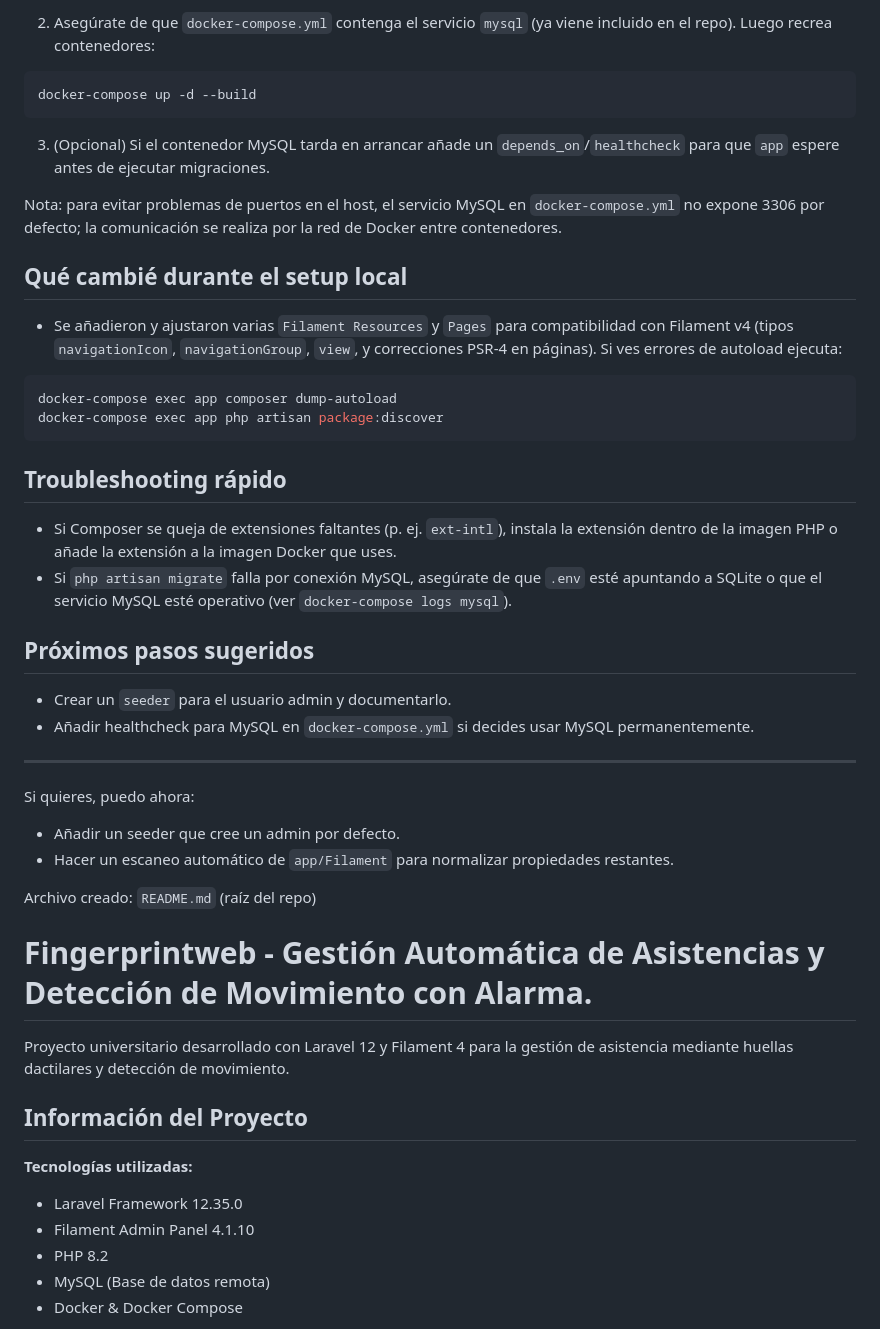
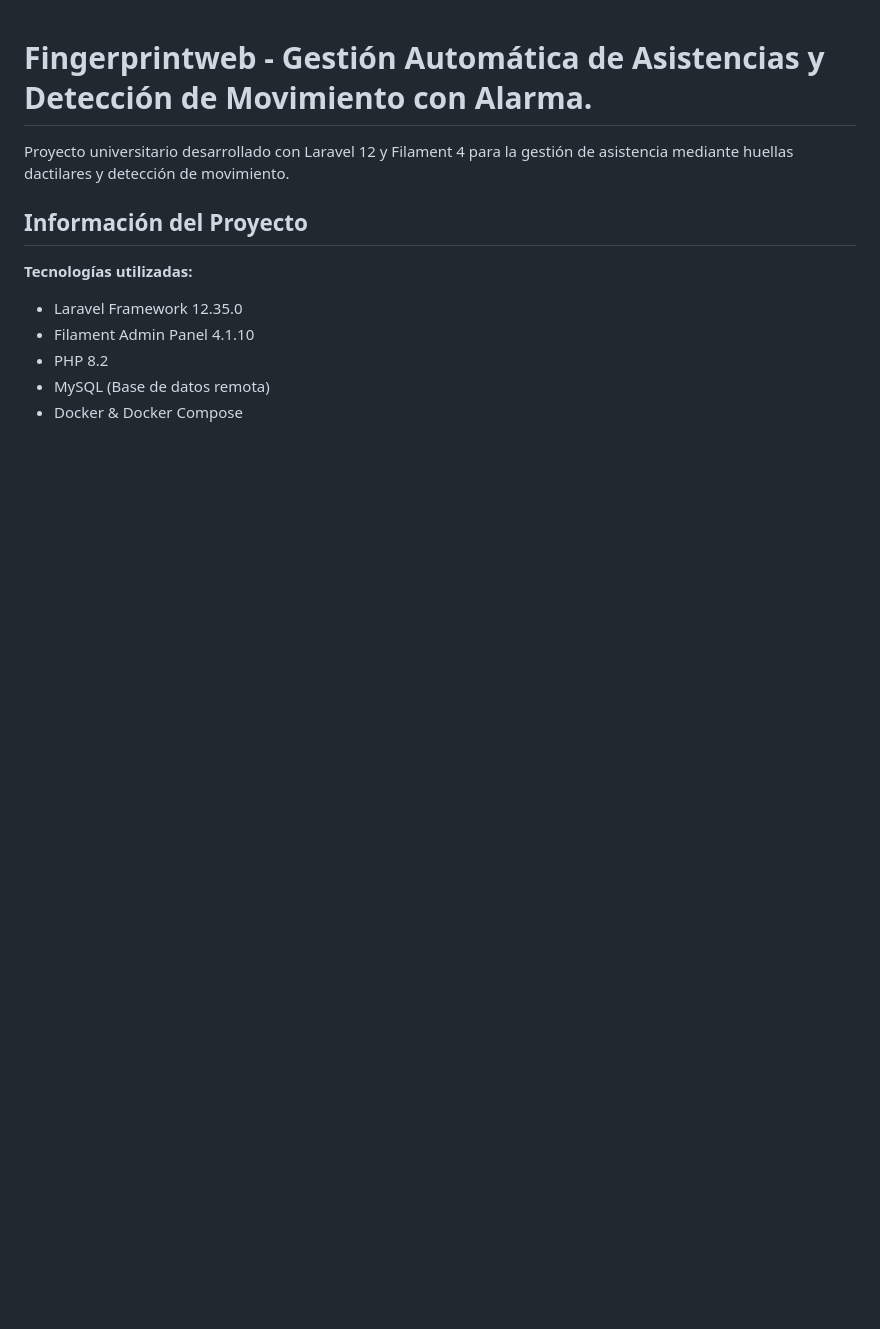
Before and after one commit to KarloZ7715/fingerprintweb, a Markdown page: README.md, the part around one of its changes. Rendered like a GitHub page; blank space fills up the shorter version.

Commit message:
docs: actualizar el README para reflejar el enfoque del proyecto en la gestión de asistencia y detección de movimiento

````diff
--- a/README.md
+++ b/README.md
@@ -98,37 +1,3 @@ DB_PASSWORD=secret
-2. Asegúrate de que `docker-compose.yml` contenga el servicio `mysql` (ya viene incluido en el repo). Luego recrea contenedores:
-
-```bash
-docker-compose up -d --build
-```
-
-3. (Opcional) Si el contenedor MySQL tarda en arrancar añade un `depends_on`/`healthcheck` para que `app` espere antes de ejecutar migraciones.
-
-Nota: para evitar problemas de puertos en el host, el servicio MySQL en `docker-compose.yml` no expone 3306 por defecto; la comunicación se realiza por la red de Docker entre contenedores.
-
-## Qué cambié durante el setup local
-
-- Se añadieron y ajustaron varias `Filament Resources` y `Pages` para compatibilidad con Filament v4 (tipos `navigationIcon`, `navigationGroup`, `view`, y correcciones PSR-4 en páginas). Si ves errores de autoload ejecuta:
-
-```bash
-docker-compose exec app composer dump-autoload
-docker-compose exec app php artisan package:discover
-```
-
-## Troubleshooting rápido
-- Si Composer se queja de extensiones faltantes (p. ej. `ext-intl`), instala la extensión dentro de la imagen PHP o añade la extensión a la imagen Docker que uses.
-- Si `php artisan migrate` falla por conexión MySQL, asegúrate de que `.env` esté apuntando a SQLite o que el servicio MySQL esté operativo (ver `docker-compose logs mysql`).
-
-## Próximos pasos sugeridos
-- Crear un `seeder` para el usuario admin y documentarlo.
-- Añadir healthcheck para MySQL en `docker-compose.yml` si decides usar MySQL permanentemente.
-
----
-
-Si quieres, puedo ahora:
-- Añadir un seeder que cree un admin por defecto.
-- Hacer un escaneo automático de `app/Filament` para normalizar propiedades restantes.
-
-Archivo creado: `README.md` (raíz del repo)
 # Fingerprintweb - Gestión Automática de Asistencias y Detección de Movimiento con Alarma.
 
 Proyecto universitario desarrollado con Laravel 12 y Filament 4 para la gestión de asistencia mediante huellas dactilares y detección de movimiento.
````
Also changed, not shown: other parts of README.md (+0 -97 lines).
